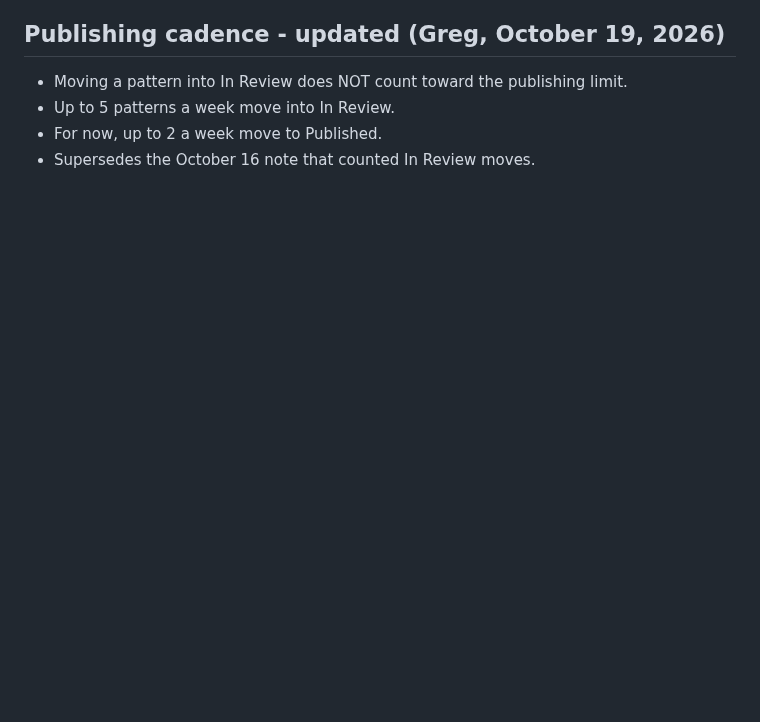
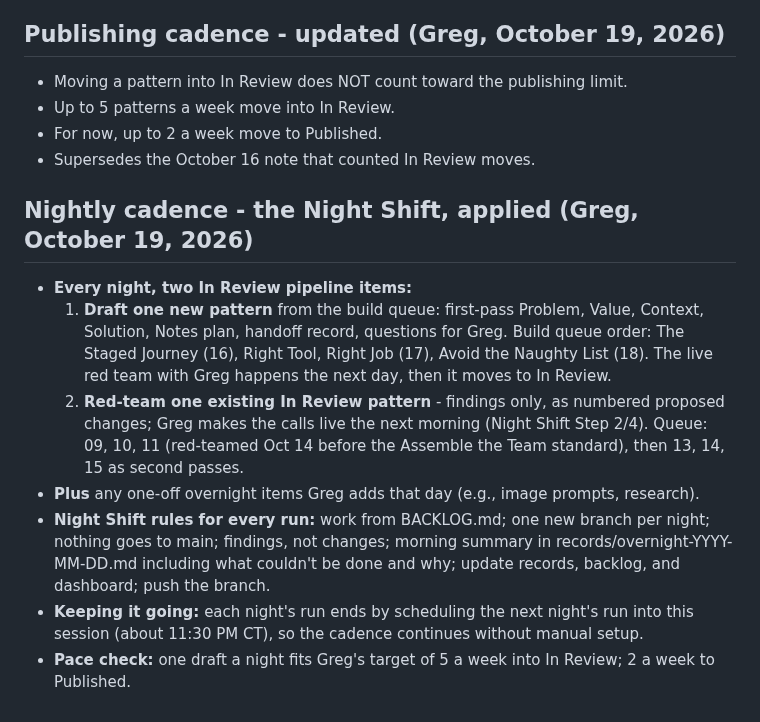
Before and after one commit to level5consulting/ai-success-patterns, a Markdown page: BACKLOG.md, the part around the change. Rendered like a GitHub page; blank space fills up the shorter version.

Commit message:
Backlog: nightly cadence (one draft, one red team per night)
Co-Authored-By: Claude Opus 5.5 <noreply@anthropic.com>
Claude-Session: https://claude.ai/code/session_016XtPAopoX6TFqmUaCGPrXf

```diff
--- a/BACKLOG.md
+++ b/BACKLOG.md
@@ -457,3 +457,12 @@ Thinking captured for upcoming patterns, so the reasoning survives until each on
 - Up to 5 patterns a week move into In Review.
 - For now, up to 2 a week move to Published.
 - Supersedes the October 16 note that counted In Review moves.
+
+## Nightly cadence - the Night Shift, applied (Greg, October 19, 2026)
+- **Every night, two In Review pipeline items:**
+  1. **Draft one new pattern** from the build queue: first-pass Problem, Value, Context, Solution, Notes plan, handoff record, questions for Greg. Build queue order: The Staged Journey (16), Right Tool, Right Job (17), Avoid the Naughty List (18). The live red team with Greg happens the next day, then it moves to In Review.
+  2. **Red-team one existing In Review pattern** - findings only, as numbered proposed changes; Greg makes the calls live the next morning (Night Shift Step 2/4). Queue: 09, 10, 11 (red-teamed Oct 14 before the Assemble the Team standard), then 13, 14, 15 as second passes.
+- **Plus** any one-off overnight items Greg adds that day (e.g., image prompts, research).
+- **Night Shift rules for every run:** work from BACKLOG.md; one new branch per night; nothing goes to main; findings, not changes; morning summary in records/overnight-YYYY-MM-DD.md including what couldn't be done and why; update records, backlog, and dashboard; push the branch.
+- **Keeping it going:** each night's run ends by scheduling the next night's run into this session (about 11:30 PM CT), so the cadence continues without manual setup.
+- **Pace check:** one draft a night fits Greg's target of 5 a week into In Review; 2 a week to Published.
```
